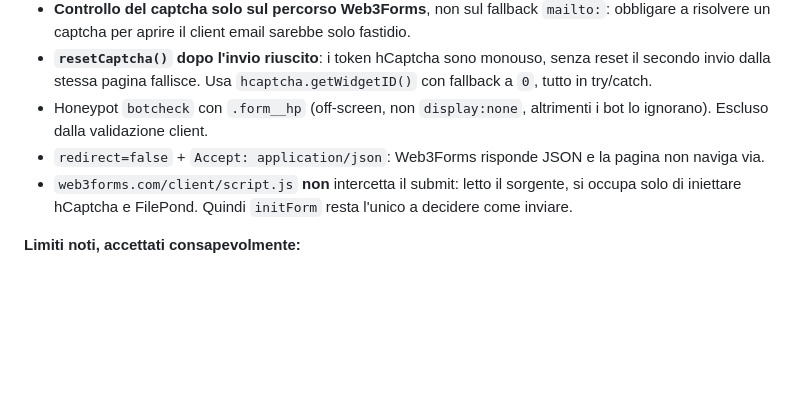
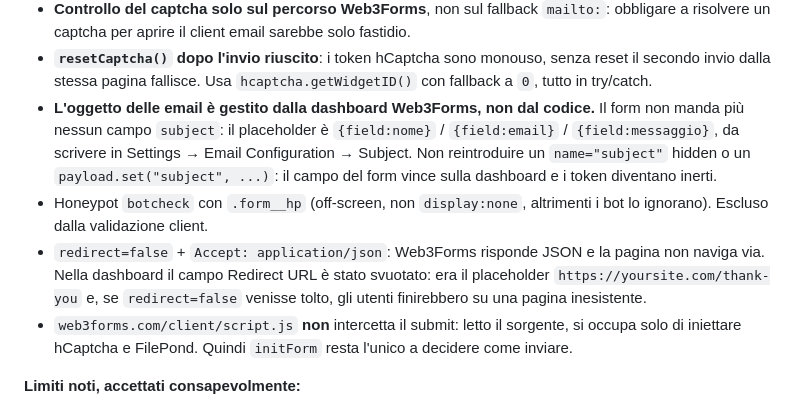
Before and after one commit to greencode-dev/myportfolio, a Markdown page: AVANZAMENTO.md, the part around the change. Drawn GitHub-style; blank space fills up the shorter version.

Commit message:
Documentazione: subject gestito dalla dashboard, redirect URL svuotato

```diff
--- a/AVANZAMENTO.md
+++ b/AVANZAMENTO.md
@@ -53,8 +53,9 @@ Dettagli implementativi (scelte già prese, non riverificarle):
 - `captchaSolved()` controlla `[name="h-captcha-response"]` con guardia `null` (il widget è renderizzato asincrono, prima non esiste). Al posto del `alert()` della doc ufficiale c'è un messaggio in `#form-status`, coerente col resto del form.
 - **Controllo del captcha solo sul percorso Web3Forms**, non sul fallback `mailto:`: obbligare a risolvere un captcha per aprire il client email sarebbe solo fastidio.
 - **`resetCaptcha()` dopo l'invio riuscito**: i token hCaptcha sono monouso, senza reset il secondo invio dalla stessa pagina fallisce. Usa `hcaptcha.getWidgetID()` con fallback a `0`, tutto in try/catch.
+- **L'oggetto delle email è gestito dalla dashboard Web3Forms, non dal codice.** Il form non manda più nessun campo `subject`: il placeholder è `{field:nome}` / `{field:email}` / `{field:messaggio}`, da scrivere in Settings → Email Configuration → Subject. Non reintroduire un `name="subject"` hidden o un `payload.set("subject", ...)`: il campo del form vince sulla dashboard e i token diventano inerti.
 - Honeypot `botcheck` con `.form__hp` (off-screen, non `display:none`, altrimenti i bot lo ignorano). Escluso dalla validazione client.
-- `redirect=false` + `Accept: application/json`: Web3Forms risponde JSON e la pagina non naviga via.
+- `redirect=false` + `Accept: application/json`: Web3Forms risponde JSON e la pagina non naviga via. Nella dashboard il campo Redirect URL è stato svuotato: era il placeholder `https://yoursite.com/thank-you` e, se `redirect=false` venisse tolto, gli utenti finirebbero su una pagina inesistente.
 - `web3forms.com/client/script.js` **non** intercetta il submit: letto il sorgente, si occupa solo di iniettare hCaptcha e FilePond. Quindi `initForm` resta l'unico a decidere come inviare.
 
 **Limiti noti, accettati consapevolmente:**
```
